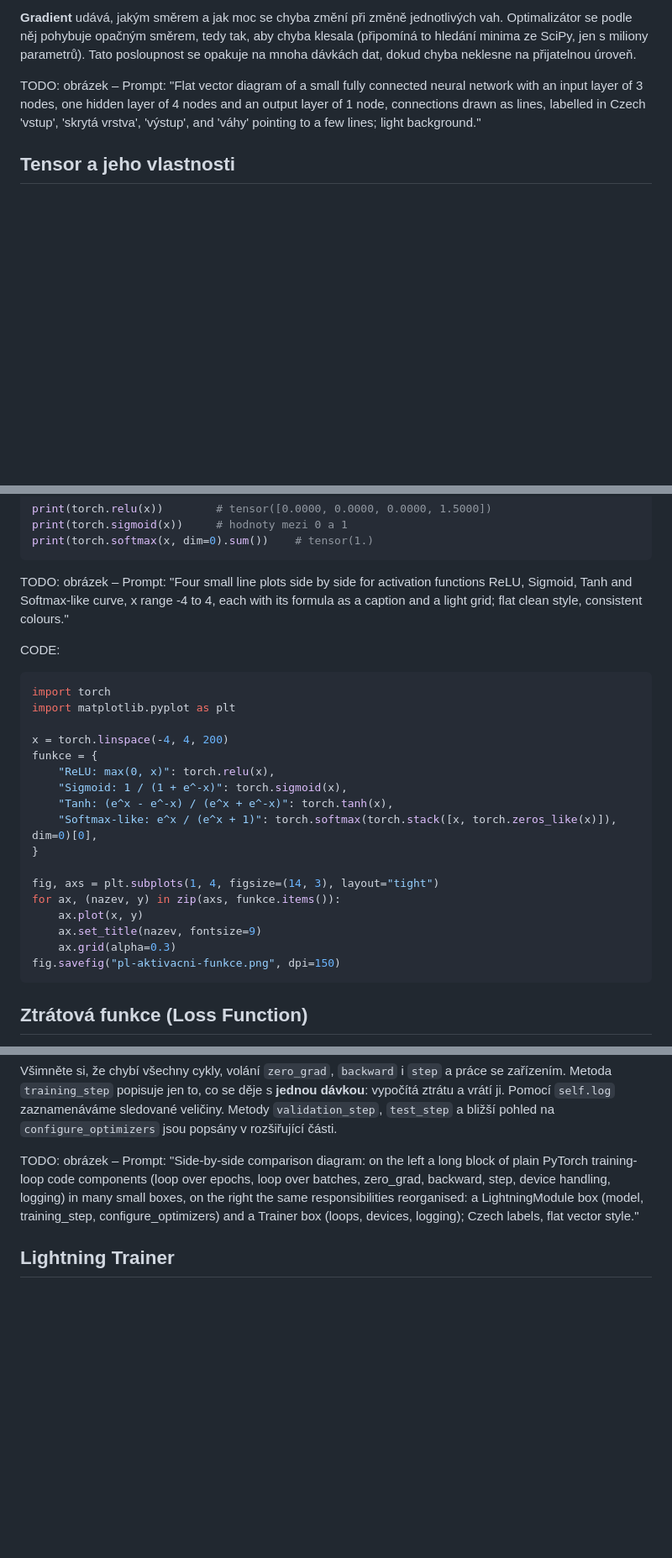
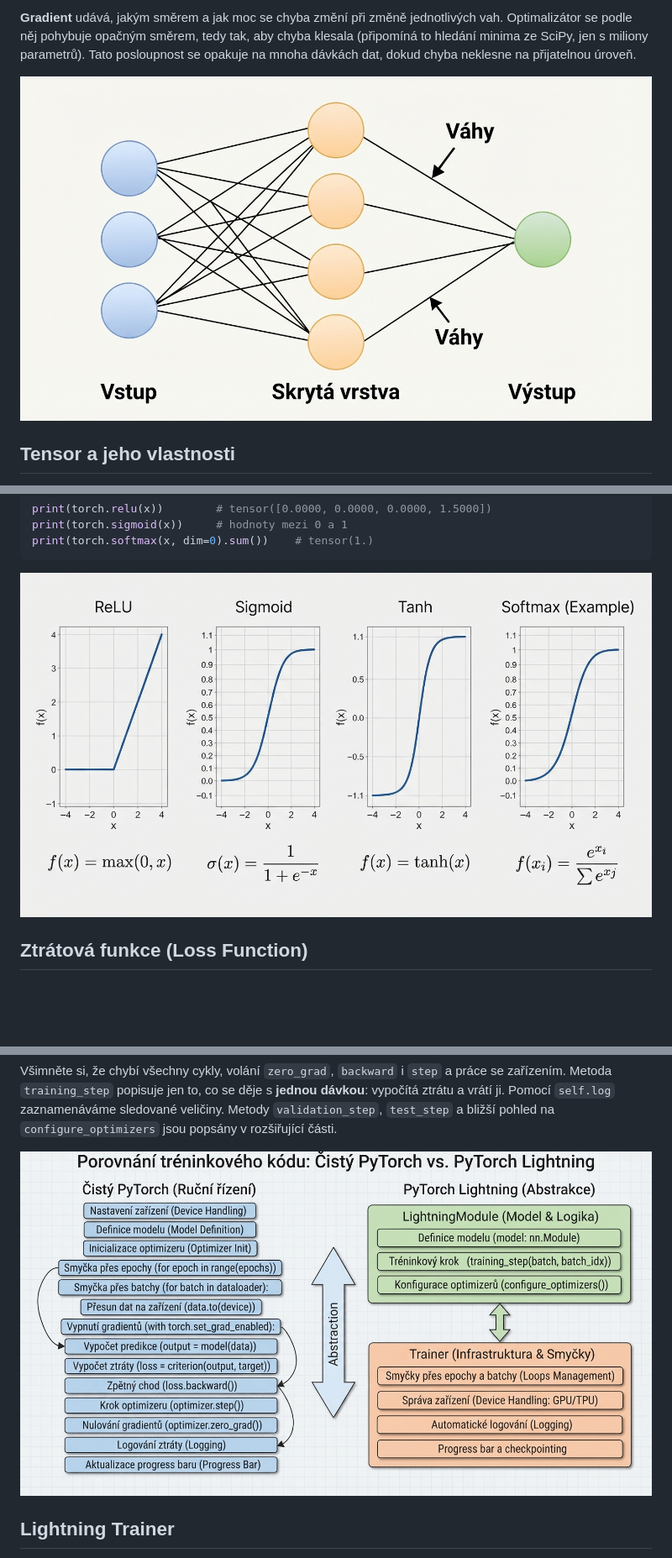
Before and after one commit to Engin1980/0pyai-gitbook, a Markdown page: knihovny/pytorch-lightning/README.md, 3 parts joined by grey strips. Shown at 84% size. Rendered like a GitHub page; pictures changed too: imgs/pytorch-activations.jpg (added), imgs/pytorch-lightning.jpg (added), imgs/pytorch-nn.jpg (added); blank space fills up the shorter version.

Commit message:
Add Pytorch images

````diff
--- a/knihovny/pytorch-lightning/README.md
+++ b/knihovny/pytorch-lightning/README.md
@@ -58,7 +58,7 @@ flowchart LR
 
 **Gradient** udává, jakým směrem a jak moc se chyba změní při změně jednotlivých vah. Optimalizátor se podle něj pohybuje opačným směrem, tedy tak, aby chyba klesala (připomíná to hledání minima ze SciPy, jen s miliony parametrů). Tato posloupnost se opakuje na mnoha dávkách dat, dokud chyba neklesne na přijatelnou úroveň.
 
-TODO: obrázek – Prompt: "Flat vector diagram of a small fully connected neural network with an input layer of 3 nodes, one hidden layer of 4 nodes and an output layer of 1 node, connections drawn as lines, labelled in Czech 'vstup', 'skrytá vrstva', 'výstup', and 'váhy' pointing to a few lines; light background."
+![PyTorch: Neuronová síť](../../imgs/pytorch-nn.jpg)
 
 ## Tensor a jeho vlastnosti
 
@@ -211,29 +211,7 @@ print(torch.sigmoid(x))     # hodnoty mezi 0 a 1
 print(torch.softmax(x, dim=0).sum())    # tensor(1.)
 ```
 
-TODO: obrázek – Prompt: "Four small line plots side by side for activation functions ReLU, Sigmoid, Tanh and Softmax-like curve, x range -4 to 4, each with its formula as a caption and a light grid; flat clean style, consistent colours."
-
-CODE:
-
-```python
-import torch
-import matplotlib.pyplot as plt
-
-x = torch.linspace(-4, 4, 200)
-funkce = {
-    "ReLU: max(0, x)": torch.relu(x),
-    "Sigmoid: 1 / (1 + e^-x)": torch.sigmoid(x),
-    "Tanh: (e^x - e^-x) / (e^x + e^-x)": torch.tanh(x),
-    "Softmax-like: e^x / (e^x + 1)": torch.softmax(torch.stack([x, torch.zeros_like(x)]), dim=0)[0],
-}
-
-fig, axs = plt.subplots(1, 4, figsize=(14, 3), layout="tight")
-for ax, (nazev, y) in zip(axs, funkce.items()):
-    ax.plot(x, y)
-    ax.set_title(nazev, fontsize=9)
-    ax.grid(alpha=0.3)
-fig.savefig("pl-aktivacni-funkce.png", dpi=150)
-```
+![PyTorch: Aktivační funkce](../../imgs/pytorch-activations.jpg)
 
 ## Ztrátová funkce (Loss Function)
 
@@ -414,7 +392,7 @@ class LitRegrese(L.LightningModule):
 
 Všimněte si, že chybí všechny cykly, volání `zero_grad`, `backward` i `step` a práce se zařízením. Metoda `training_step` popisuje jen to, co se děje s **jednou dávkou**: vypočítá ztrátu a vrátí ji. Pomocí `self.log` zaznamenáváme sledované veličiny. Metody `validation_step`, `test_step` a bližší pohled na `configure_optimizers` jsou popsány v rozšiřující části.
 
-TODO: obrázek – Prompt: "Side-by-side comparison diagram: on the left a long block of plain PyTorch training-loop code components (loop over epochs, loop over batches, zero_grad, backward, step, device handling, logging) in many small boxes, on the right the same responsibilities reorganised: a LightningModule box (model, training_step, configure_optimizers) and a Trainer box (loops, devices, logging); Czech labels, flat vector style."
+![PyTorch: Lightning](../../imgs/pytorch-lightning.jpg)
 
 ## Lightning Trainer
 
````
Also changed, not shown: imgs/pytorch-lightning-eng.jpg (added), imgs/pytorch-nn-eng.jpg (added).
